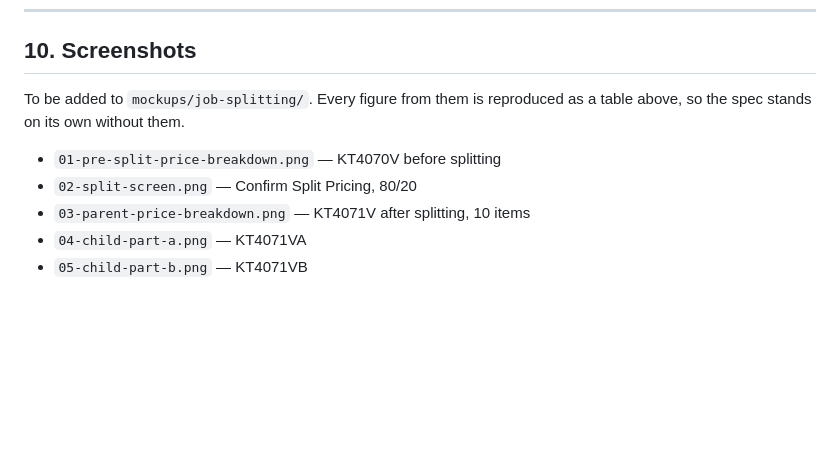
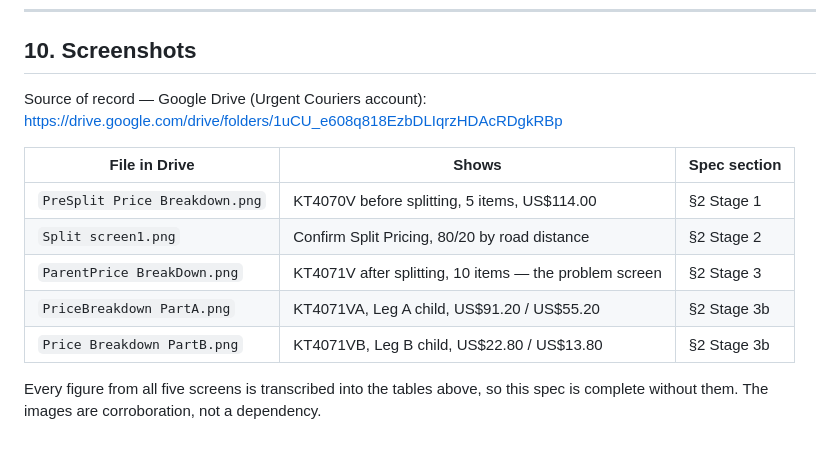
Before and after one commit to Deliver-Different-Testing/Dispatch, a Markdown page: specs/job-splitting-price-breakdown.md, the part around the change. GitHub-like rendering; blank space fills up the shorter version.

Commit message:
Point screenshot section at the shared Drive folder
Replaces the placeholder mockups/job-splitting/ paths with the actual
Drive folder holding the five staging screenshots, mapping each file to
the spec section it backs.

The images can't be committed from this session: drive.google.com is
blocked by the egress policy, and pulling them through the Drive
connector would mean round-tripping ~2MB of base64. The spec already
transcribes every figure from all five screens, so it stands alone.

Co-Authored-By: Claude Opus 5 <noreply@anthropic.com>
Claude-Session: https://claude.ai/code/session_01AXCYohwot1cjyczPpRWnN3

```diff
--- a/specs/job-splitting-price-breakdown.md
+++ b/specs/job-splitting-price-breakdown.md
@@ -263,11 +263,16 @@ cost columns and leg summary strip (§3).
 
 ## 10. Screenshots
 
-To be added to `mockups/job-splitting/`. Every figure from them is reproduced as a
-table above, so the spec stands on its own without them.
+Source of record — Google Drive (Urgent Couriers account):
+<https://drive.google.com/drive/folders/1uCU_e608q818EzbDLIqrzHDAcRDgkRBp>
 
-- `01-pre-split-price-breakdown.png` — KT4070V before splitting
-- `02-split-screen.png` — Confirm Split Pricing, 80/20
-- `03-parent-price-breakdown.png` — KT4071V after splitting, 10 items
-- `04-child-part-a.png` — KT4071VA
-- `05-child-part-b.png` — KT4071VB
+| File in Drive | Shows | Spec section |
+|---|---|---|
+| `PreSplit Price Breakdown.png` | KT4070V before splitting, 5 items, US$114.00 | §2 Stage 1 |
+| `Split screen1.png` | Confirm Split Pricing, 80/20 by road distance | §2 Stage 2 |
+| `ParentPrice BreakDown.png` | KT4071V after splitting, 10 items — the problem screen | §2 Stage 3 |
+| `PriceBreakdown PartA.png` | KT4071VA, Leg A child, US$91.20 / US$55.20 | §2 Stage 3b |
+| `Price Breakdown PartB.png` | KT4071VB, Leg B child, US$22.80 / US$13.80 | §2 Stage 3b |
+
+Every figure from all five screens is transcribed into the tables above, so this
+spec is complete without them. The images are corroboration, not a dependency.
```
